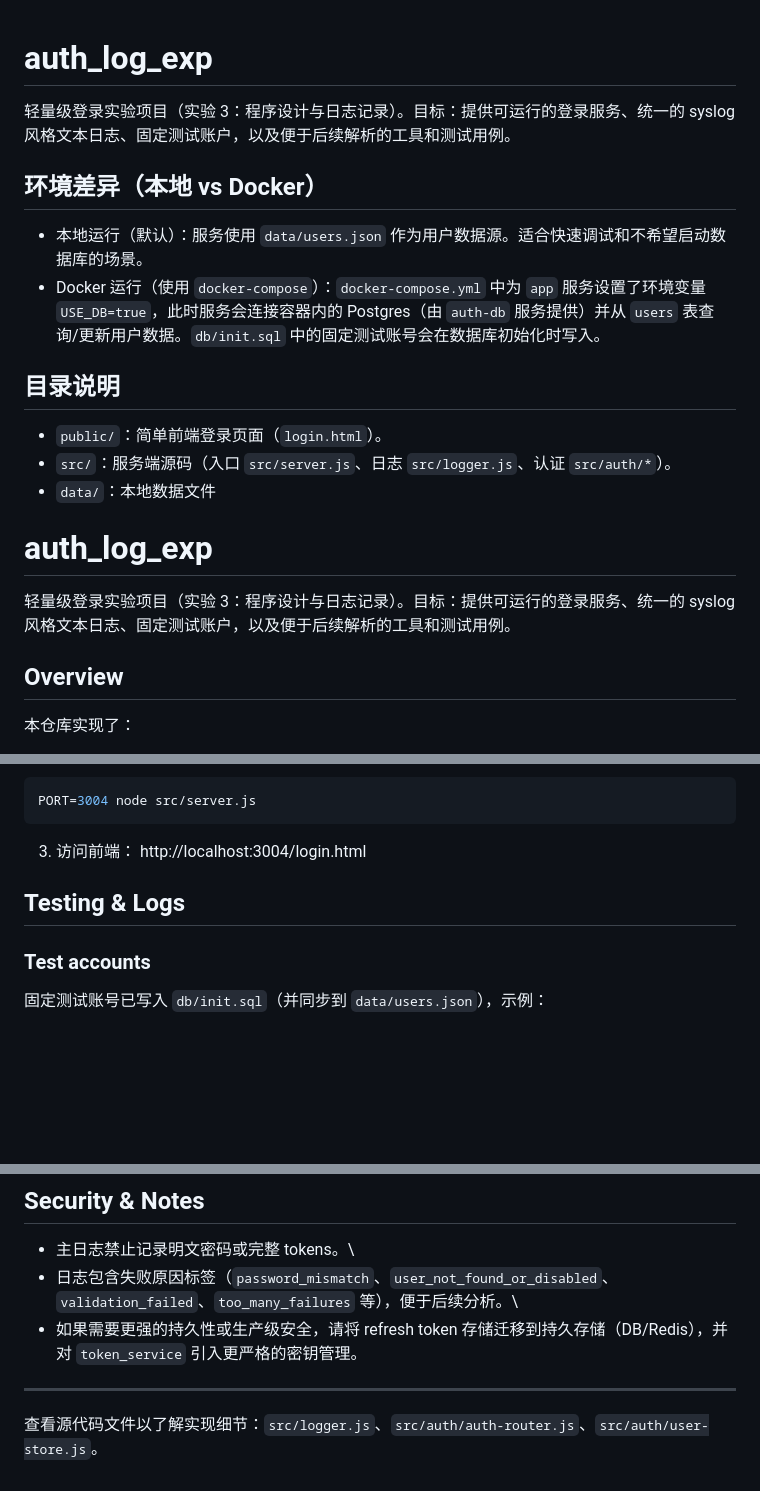
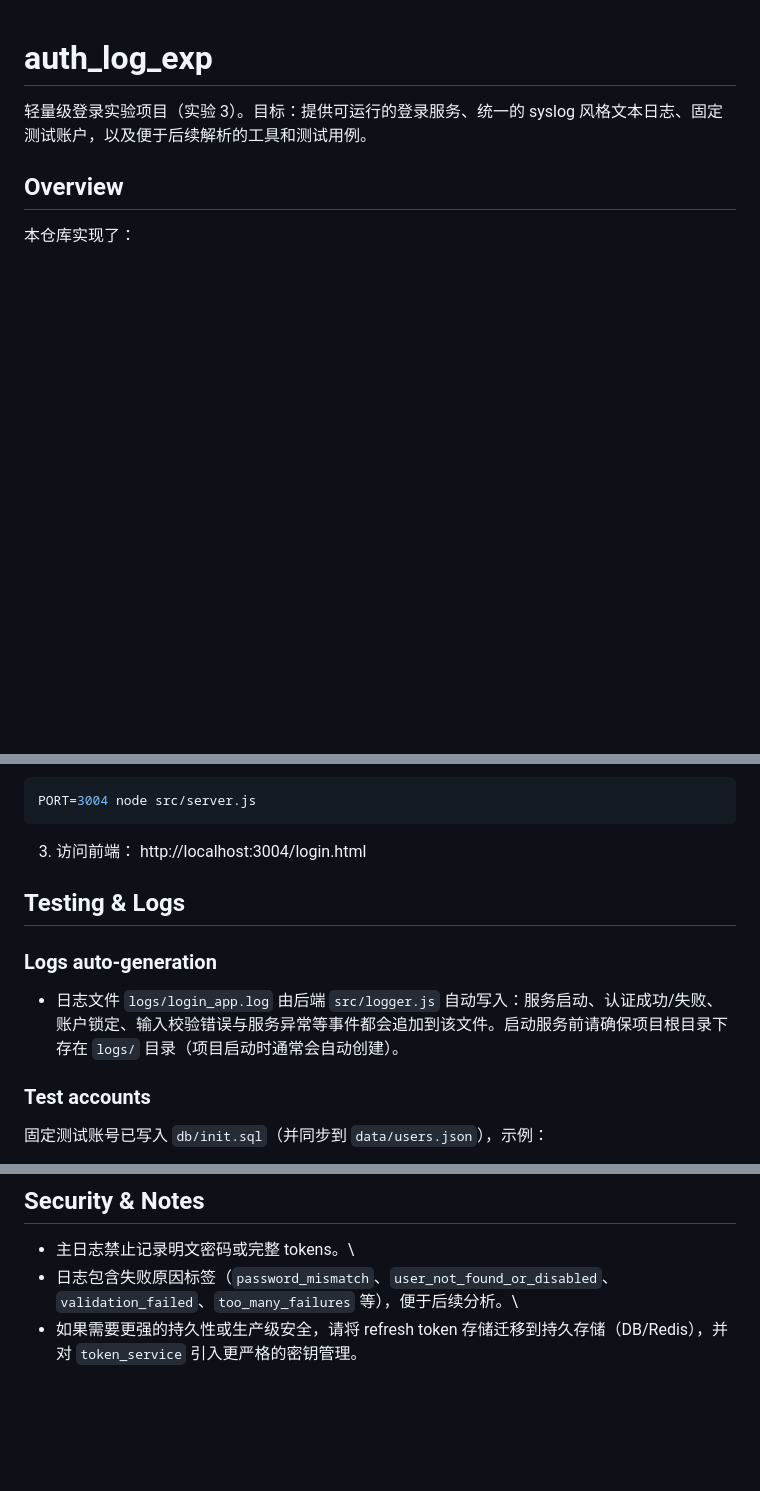
Before and after one commit to snowskyo-o/auth_log_exp, a Markdown page: README.md, 3 parts joined by grey strips. Drawn GitHub-style; blank space fills up the shorter version.

```diff
--- a/README.md
+++ b/README.md
@@ -1,20 +1,7 @@
+
 # auth_log_exp
 
-轻量级登录实验项目（实验 3：程序设计与日志记录）。目标：提供可运行的登录服务、统一的 syslog 风格文本日志、固定测试账户，以及便于后续解析的工具和测试用例。
-
-## 环境差异（本地 vs Docker）
-
-- 本地运行（默认）：服务使用 `data/users.json` 作为用户数据源。适合快速调试和不希望启动数据库的场景。
-- Docker 运行（使用 `docker-compose`）：`docker-compose.yml` 中为 `app` 服务设置了环境变量 `USE_DB=true`，此时服务会连接容器内的 Postgres（由 `auth-db` 服务提供）并从 `users` 表查询/更新用户数据。`db/init.sql` 中的固定测试账号会在数据库初始化时写入。
-
-## 目录说明
-
-- `public/`：简单前端登录页面（`login.html`）。
-- `src/`：服务端源码（入口 `src/server.js`、日志 `src/logger.js`、认证 `src/auth/*`）。
-- `data/`：本地数据文件
-# auth_log_exp
-
-轻量级登录实验项目（实验 3：程序设计与日志记录）。目标：提供可运行的登录服务、统一的 syslog 风格文本日志、固定测试账户，以及便于后续解析的工具和测试用例。
+轻量级登录实验项目（实验 3）。目标：提供可运行的登录服务、统一的 syslog 风格文本日志、固定测试账户，以及便于后续解析的工具和测试用例。
 
 ## Overview
 
@@ -63,6 +50,10 @@ PORT=3004 node src/server.js
 
 ## Testing & Logs
 
+### Logs auto-generation
+
+- 日志文件 `logs/login_app.log` 由后端 `src/logger.js` 自动写入：服务启动、认证成功/失败、账户锁定、输入校验错误与服务异常等事件都会追加到该文件。启动服务前请确保项目根目录下存在 `logs/` 目录（项目启动时通常会自动创建）。
+
 ### Test accounts
 
 固定测试账号已写入 `db/init.sql`（并同步到 `data/users.json`），示例：
@@ -111,7 +150,3 @@ PORT=3004 node src/server.js
 - 主日志禁止记录明文密码或完整 tokens。\
 - 日志包含失败原因标签（`password_mismatch`、`user_not_found_or_disabled`、`validation_failed`、`too_many_failures` 等），便于后续分析。\
 - 如果需要更强的持久性或生产级安全，请将 refresh token 存储迁移到持久存储（DB/Redis），并对 `token_service` 引入更严格的密钥管理。
-
----
-
-查看源代码文件以了解实现细节：`src/logger.js`、`src/auth/auth-router.js`、`src/auth/user-store.js`。
```
Also changed, not shown: other parts of README.md (+48 -0 lines).
